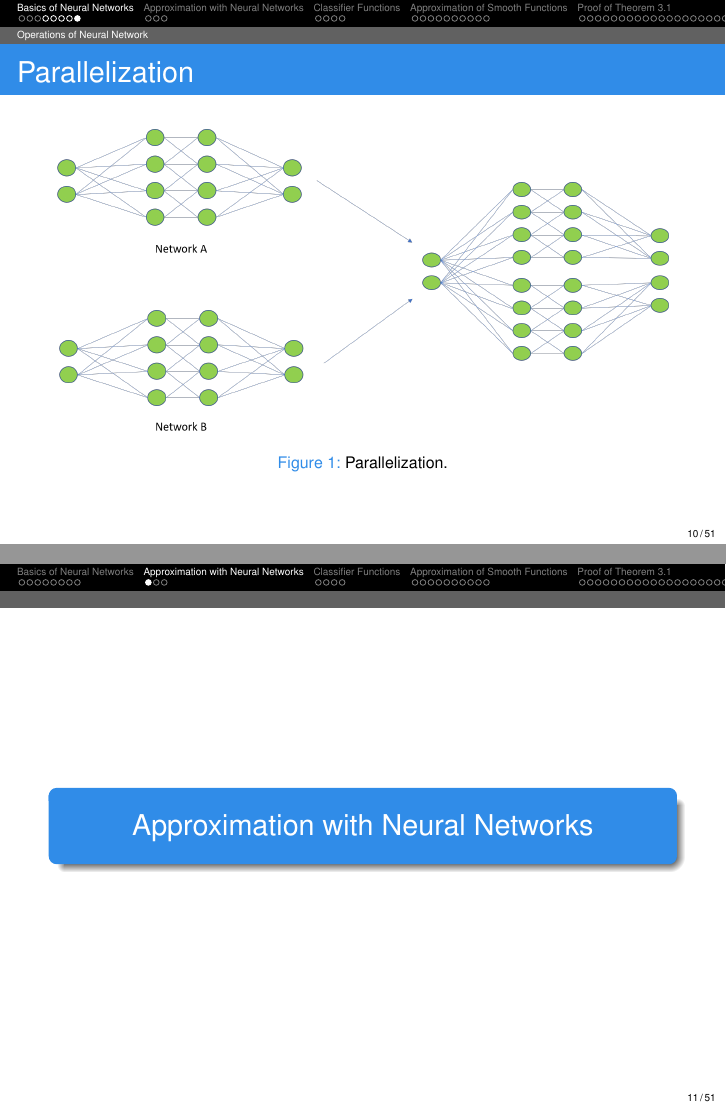
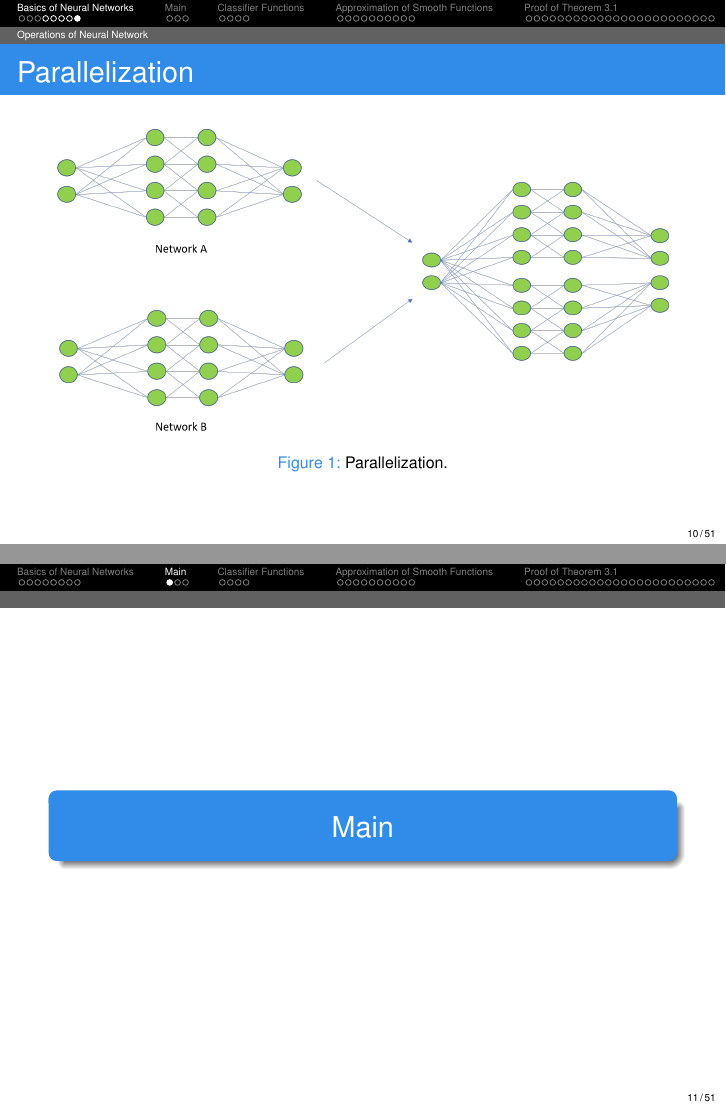
Before and after one commit to namjoonsuh/Neural-Network-Theory, LaTeX slides (Petersen.tex): pages 10 and 11 of 51, joined at a grey line. Compiled offline with pdfLaTeX.

Commit message:
Updates from Overleaf

```diff
--- a/Petersen.tex
+++ b/Petersen.tex
@@ -218,7 +218,7 @@ A neural network $\Phi$ is $(s,\varepsilon)$-quantized if all weights (elements
     \end{figure}
 \end{frame}
 
-\section{Approximation with Neural Networks}
+\section{Main}
 
 \subsection{Mathematical Problem}
 \begin{frame}{Mathematical Problem}
```
